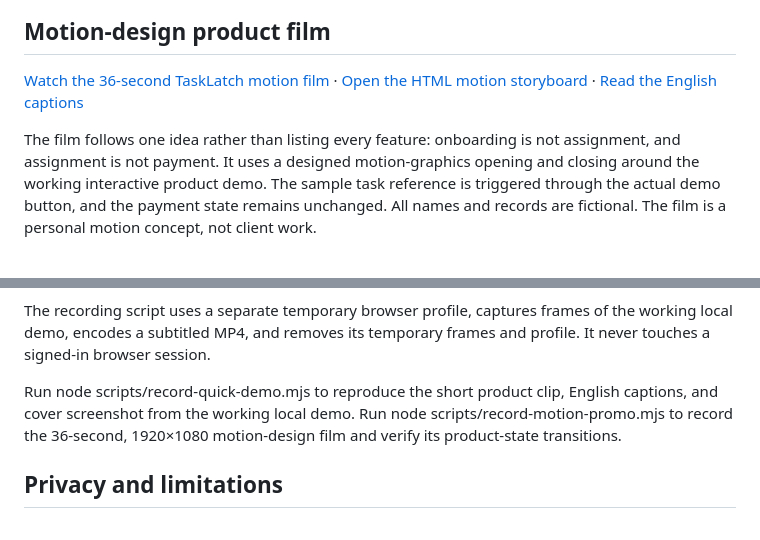
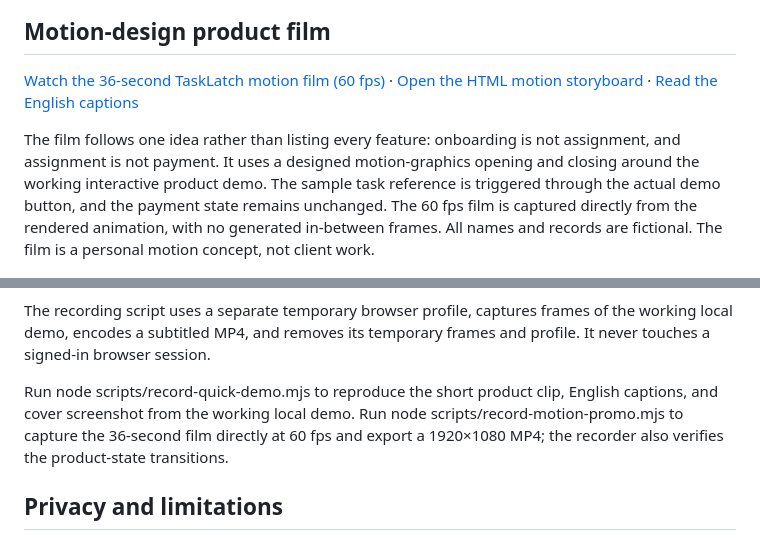
Before and after one commit to Shivam9864op/tasklatch-work-readiness, a Markdown page: README.md, 2 parts joined by grey strips. Drawn GitHub-style.

Commit message:
Capture TaskLatch motion film at 60 fps

```diff
--- a/README.md
+++ b/README.md
@@ -22,9 +22,9 @@ The quick demo focuses on one distinction: onboarding is not a task assignment,
 
 ## Motion-design product film
 
-[Watch the 36-second TaskLatch motion film](media/tasklatch-motion-promo.mp4) · [Open the HTML motion storyboard](motion-promo.html) · [Read the English captions](media/tasklatch-motion-promo.en.vtt)
+[Watch the 36-second TaskLatch motion film (60 fps)](media/tasklatch-motion-promo.mp4) · [Open the HTML motion storyboard](motion-promo.html) · [Read the English captions](media/tasklatch-motion-promo.en.vtt)
 
-The film follows one idea rather than listing every feature: onboarding is not assignment, and assignment is not payment. It uses a designed motion-graphics opening and closing around the working interactive product demo. The sample task reference is triggered through the actual demo button, and the payment state remains unchanged. All names and records are fictional. The film is a personal motion concept, not client work.
+The film follows one idea rather than listing every feature: onboarding is not assignment, and assignment is not payment. It uses a designed motion-graphics opening and closing around the working interactive product demo. The sample task reference is triggered through the actual demo button, and the payment state remains unchanged. The 60 fps film is captured directly from the rendered animation, with no generated in-between frames. All names and records are fictional. The film is a personal motion concept, not client work.
 
 ![TaskLatch motion-film cover · personal project · synthetic data](media/tasklatch-motion-promo-cover.png)
 
@@ -74,7 +74,7 @@ node scripts/record-walkthrough.mjs
 
 The recording script uses a separate temporary browser profile, captures frames of the working local demo, encodes a subtitled MP4, and removes its temporary frames and profile. It never touches a signed-in browser session.
 
-Run node scripts/record-quick-demo.mjs to reproduce the short product clip, English captions, and cover screenshot from the working local demo. Run node scripts/record-motion-promo.mjs to record the 36-second, 1920×1080 motion-design film and verify its product-state transitions.
+Run node scripts/record-quick-demo.mjs to reproduce the short product clip, English captions, and cover screenshot from the working local demo. Run node scripts/record-motion-promo.mjs to capture the 36-second film directly at 60 fps and export a 1920×1080 MP4; the recorder also verifies the product-state transitions.
 
 ## Privacy and limitations
 
```
Also changed, not shown: media/tasklatch-motion-promo-cover.png, 3 other files.
